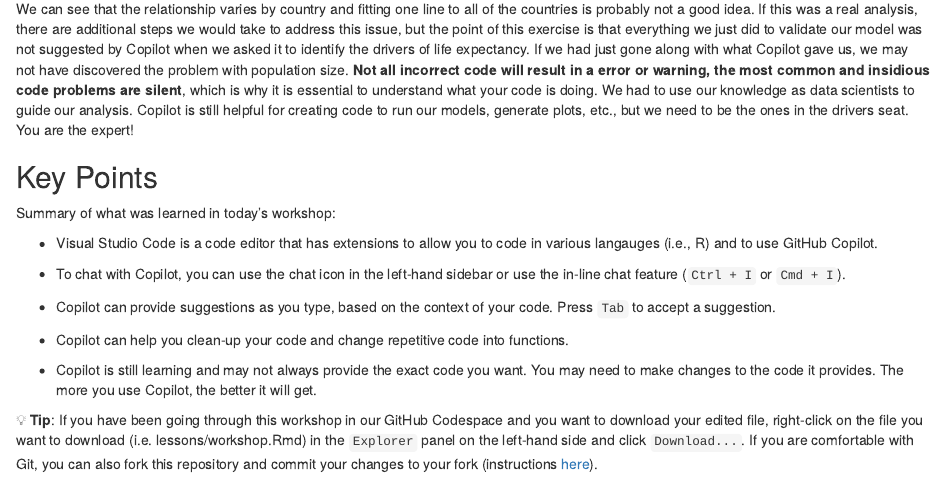
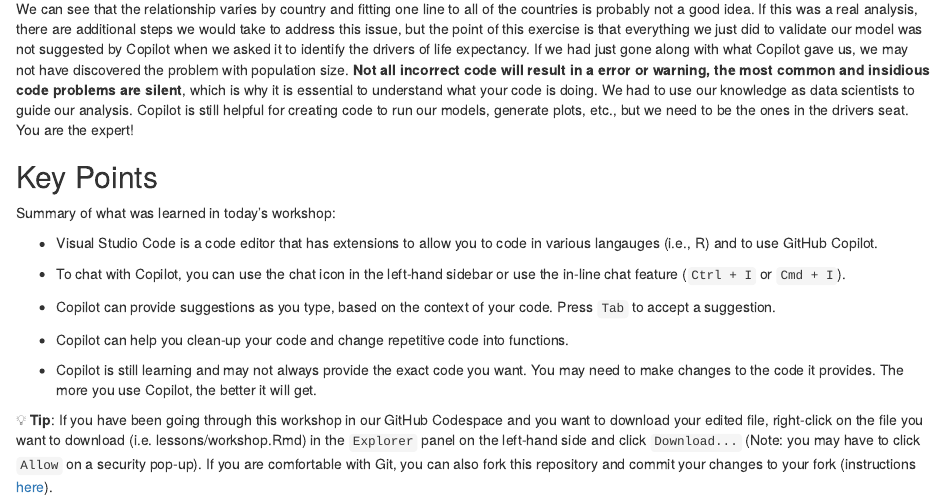
Before and after one commit to dlab-berkeley/Copilot-Fundamentals, an R Markdown document (lessons/workshop.Rmd): the page in a window 1100 px wide, from 15740 px down. Rendered offline with R 4.5, knitr and Pandoc, with nearby package versions.

Commit message:
Update workshop.Rmd

```diff
--- a/lessons/workshop.Rmd
+++ b/lessons/workshop.Rmd
@@ -283,4 +283,4 @@ Summary of what was learned in today's workshop:
 
 -   Copilot is still learning and may not always provide the exact code you want. You may need to make changes to the code it provides. The more you use Copilot, the better it will get.
 
-💡 **Tip**: If you have been going through this workshop in our GitHub Codespace and you want to download your edited file, right-click on the file you want to download (i.e. lessons/workshop.Rmd) in the `Explorer` panel on the left-hand side and click `Download...`. If you are comfortable with Git, you can also fork this repository and commit your changes to your fork (instructions [here](https://docs.github.com/en/codespaces/getting-started/understanding-the-codespace-lifecycle#saving-changes-in-a-codespace)).
+💡 **Tip**: If you have been going through this workshop in our GitHub Codespace and you want to download your edited file, right-click on the file you want to download (i.e. lessons/workshop.Rmd) in the `Explorer` panel on the left-hand side and click `Download...`  (Note: you may have to click `Allow` on a security pop-up). If you are comfortable with Git, you can also fork this repository and commit your changes to your fork (instructions [here](https://docs.github.com/en/codespaces/getting-started/understanding-the-codespace-lifecycle#saving-changes-in-a-codespace)).
```
